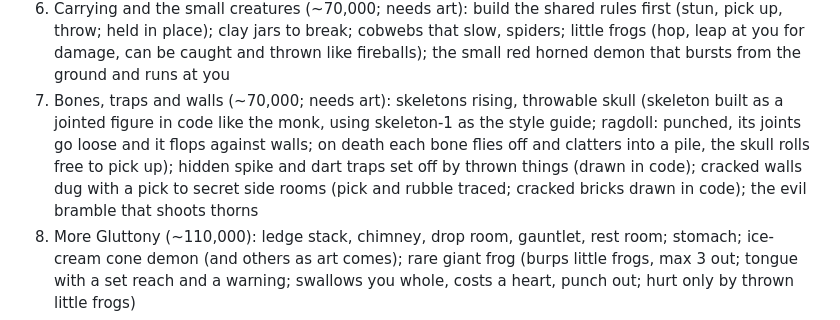
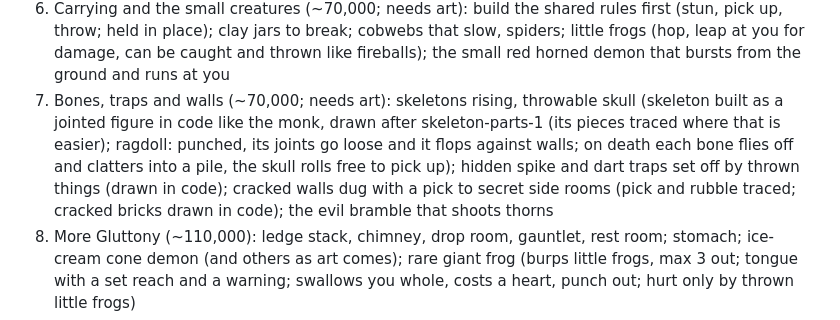
Before and after one commit to munkachy/Monastic-games, a Markdown page: while-you-have-the-light/PLAN.md, the part around the change. Rendered like a GitHub page.

Commit message:
While You Have the Light: the skeleton drawn after the parts sheet
Co-Authored-By: Claude Opus 5.5 <noreply@anthropic.com>
Claude-Session: https://claude.ai/code/session_01VTaQuLSbL6E5pATg1j2jQq

```diff
--- a/while-you-have-the-light/PLAN.md
+++ b/while-you-have-the-light/PLAN.md
@@ -12,7 +12,7 @@
 4. Room grid + Gluttony's first climb (~170,000), Spelunky-style: the mountain is a grid of rooms (about 3 wide, 6-10 tall); a guaranteed path wanders UP from the entrance to the top, each path room marked by the openings it needs; rooms off the path are side rooms. Each room is a hand-made template (small grid maps) with 'maybe' tiles and random obstacle patches, so the same template comes out different each time. A second pass places creatures, jars, cobwebs and herbs by simple rules per spot. Special rooms (hermit's cell, lost pilgrim, shrine, herb cache) replace side rooms by chance, often sealed behind cracked walls. Hard climbing stays off the path; check-and-repair proves the path climbable. Fixed set pieces (the mouth at the bottom, boss rooms at the top) stay hand-made. Per-mountain settings; demon counting. Templates: zigzag shaft, pit gap (2-3 versions), corridor, elbow, low crawl, shrine room; wall dressing; trace the Gluttony backdrop pieces (art already filed); white-room piece picker.
 5. Monk restyle (~50,000): before the new poses in later chunks (holding, throwing, held, carrying, swimming, cuculla) so each is made once; the skeleton is built from this frame
 6. Carrying and the small creatures (~70,000; needs art): build the shared rules first (stun, pick up, throw; held in place); clay jars to break; cobwebs that slow, spiders; little frogs (hop, leap at you for damage, can be caught and thrown like fireballs); the small red horned demon that bursts from the ground and runs at you
-7. Bones, traps and walls (~70,000; needs art): skeletons rising, throwable skull (skeleton built as a jointed figure in code like the monk, using skeleton-1 as the style guide; ragdoll: punched, its joints go loose and it flops against walls; on death each bone flies off and clatters into a pile, the skull rolls free to pick up); hidden spike and dart traps set off by thrown things (drawn in code); cracked walls dug with a pick to secret side rooms (pick and rubble traced; cracked bricks drawn in code); the evil bramble that shoots thorns
+7. Bones, traps and walls (~70,000; needs art): skeletons rising, throwable skull (skeleton built as a jointed figure in code like the monk, drawn after skeleton-parts-1 (its pieces traced where that is easier); ragdoll: punched, its joints go loose and it flops against walls; on death each bone flies off and clatters into a pile, the skull rolls free to pick up); hidden spike and dart traps set off by thrown things (drawn in code); cracked walls dug with a pick to secret side rooms (pick and rubble traced; cracked bricks drawn in code); the evil bramble that shoots thorns
 8. More Gluttony (~110,000): ledge stack, chimney, drop room, gauntlet, rest room; stomach; ice-cream cone demon (and others as art comes); rare giant frog (burps little frogs, max 3 out; tongue with a set reach and a warning; swallows you whole, costs a heart, punch out; hurt only by thrown little frogs)
 9. Avarice (~200,000; two sessions): trace the Avarice mine props and coin imp (art already filed); shared layouts dressed as the mine; Coin Flood, Miser's Bed, Chain Bridge, Vault; treasure-chest boulder trap (move the chest, the screen shakes, a boulder breaks through walls, leap aside)
 10. Great Scales and the stolen torch (~80,000)
```
